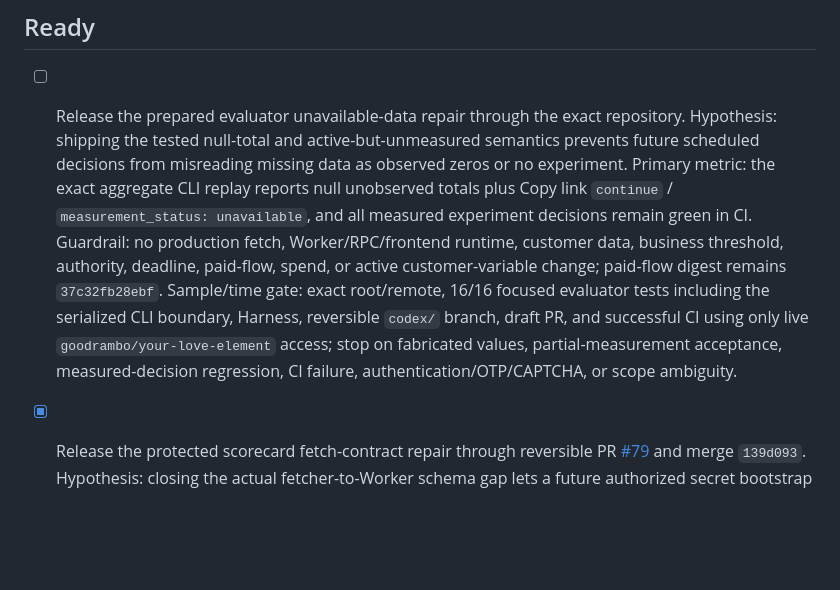
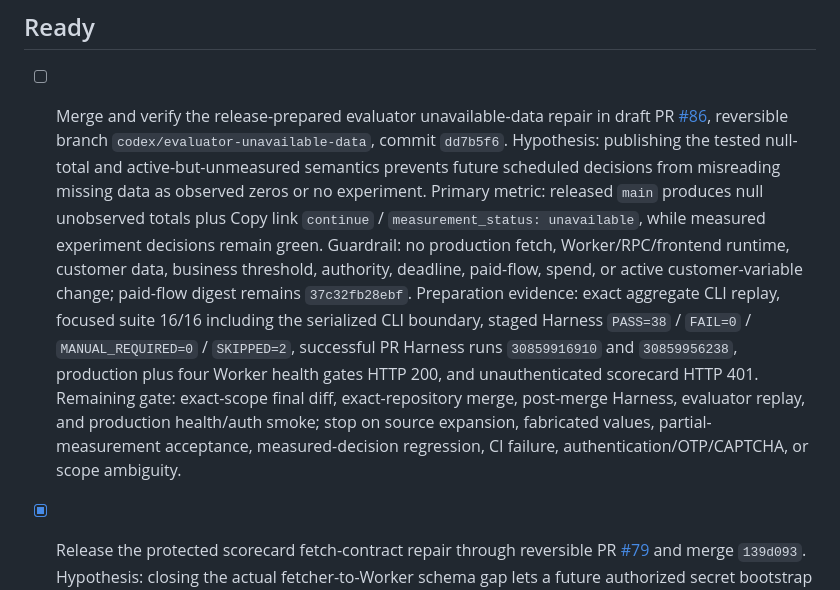
Before and after one commit to goodrambo/your-love-element, a Markdown page: docs/BACKLOG.md, the part around the change. Rendered like a GitHub page; blank space fills up the shorter version.

Commit message:
Record evaluator release preparation

```diff
--- a/docs/BACKLOG.md
+++ b/docs/BACKLOG.md
@@ -23,7 +23,7 @@ This is the only active task list. History files may contain old “next tasks
 
 ## Ready
 
-- [ ] Release the prepared evaluator unavailable-data repair through the exact repository. Hypothesis: shipping the tested null-total and active-but-unmeasured semantics prevents future scheduled decisions from misreading missing data as observed zeros or no experiment. Primary metric: the exact aggregate CLI replay reports null unobserved totals plus Copy link `continue` / `measurement_status: unavailable`, and all measured experiment decisions remain green in CI. Guardrail: no production fetch, Worker/RPC/frontend runtime, customer data, business threshold, authority, deadline, paid-flow, spend, or active customer-variable change; paid-flow digest remains `37c32fb28ebf`. Sample/time gate: exact root/remote, 16/16 focused evaluator tests including the serialized CLI boundary, Harness, reversible `codex/` branch, draft PR, and successful CI using only live `goodrambo/your-love-element` access; stop on fabricated values, partial-measurement acceptance, measured-decision regression, CI failure, authentication/OTP/CAPTCHA, or scope ambiguity.
+- [ ] Merge and verify the release-prepared evaluator unavailable-data repair in draft PR [#86](https://github.com/goodrambo/your-love-element/pull/86), reversible branch `codex/evaluator-unavailable-data`, commit `dd7b5f6`. Hypothesis: publishing the tested null-total and active-but-unmeasured semantics prevents future scheduled decisions from misreading missing data as observed zeros or no experiment. Primary metric: released `main` produces null unobserved totals plus Copy link `continue` / `measurement_status: unavailable`, while measured experiment decisions remain green. Guardrail: no production fetch, Worker/RPC/frontend runtime, customer data, business threshold, authority, deadline, paid-flow, spend, or active customer-variable change; paid-flow digest remains `37c32fb28ebf`. Preparation evidence: exact aggregate CLI replay, focused suite 16/16 including the serialized CLI boundary, staged Harness `PASS=38` / `FAIL=0` / `MANUAL_REQUIRED=0` / `SKIPPED=2`, successful PR Harness runs `30859916910` and `30859956238`, production plus four Worker health gates HTTP 200, and unauthenticated scorecard HTTP 401. Remaining gate: exact-scope final diff, exact-repository merge, post-merge Harness, evaluator replay, and production health/auth smoke; stop on source expansion, fabricated values, partial-measurement acceptance, measured-decision regression, CI failure, authentication/OTP/CAPTCHA, or scope ambiguity.
 - [x] Release the protected scorecard fetch-contract repair through reversible PR [#79](https://github.com/goodrambo/your-love-element/pull/79) and merge `139d093`. Hypothesis: closing the actual fetcher-to-Worker schema gap lets a future authorized secret bootstrap reach aggregate evaluation instead of rejecting the Worker's existing `generated_at` field. Primary metric: the 6/6 fetcher suite drives the exact fetcher through the real Worker handler and both aggregate RPC mocks for the requested closed-day range. Guardrail: only a valid millisecond-precision UTC ISO timestamp is accepted; missing/invalid timestamps, unknown/sensitive fields, cache/CORS/date/auth failures remain rejected; no Worker, RPC, migration, event, customer data, frontend, paid flow, report, email, spend, or active Copy link experiment change. Sample/time gate: local/CI/Harness, Pages/Worker builds, and production health/auth; stop on any schema broadening, non-mock request, or guardrail failure. All gates pass; the positive production bearer path remains blocked by unavailable `JOB_RUNNER_SECRET`.
 - [x] Release the accepted-event-to-aggregate boundary regression through reversible PR [#77](https://github.com/goodrambo/your-love-element/pull/77) and merge `9f4ffd4`. Hypothesis: exact parity from the frontend allowlist through the database event constraint and scorecard RPC filters prevents a collector-accepted stage from silently disappearing from aggregate decisions. Primary metric: the 14/14 Worker suite requires the same 11 events in all three layers and no duplicate aggregate filter. Guardrail: no migration, RPC, event, runtime, customer data, paid flow, report, email, spend, or active Copy link experiment change. Sample/time gate: local/CI/Harness, Pages/Worker builds, and production health/auth; stop on vocabulary drift, missing/duplicate filters, source-scope expansion, or any guardrail failure. All gates pass.
 - [x] Release frontend/Worker funnel-event boundary regression through reversible PR [#75](https://github.com/goodrambo/your-love-element/pull/75) and merge `dfb0517`. Hypothesis: exact allowlist parity plus real collector acceptance prevents a frontend/Worker name drift from silently erasing one or more first-party funnel stages. Primary metric: the 13/13 Worker suite requires the same 11 current funnel/share names in both source constants and HTTP 202 for every frontend name. Guardrail: no event, call site, runtime, customer data, paid flow, report, email, spend, or active Copy link experiment change. Sample/time gate: local/CI/Harness, Pages/Worker builds, and production health/auth; stop on set drift, any rejected name, or source-scope expansion. All gates pass.
```
Also changed, not shown: docs/PROJECT_STATE.md (+3 -3 lines).
